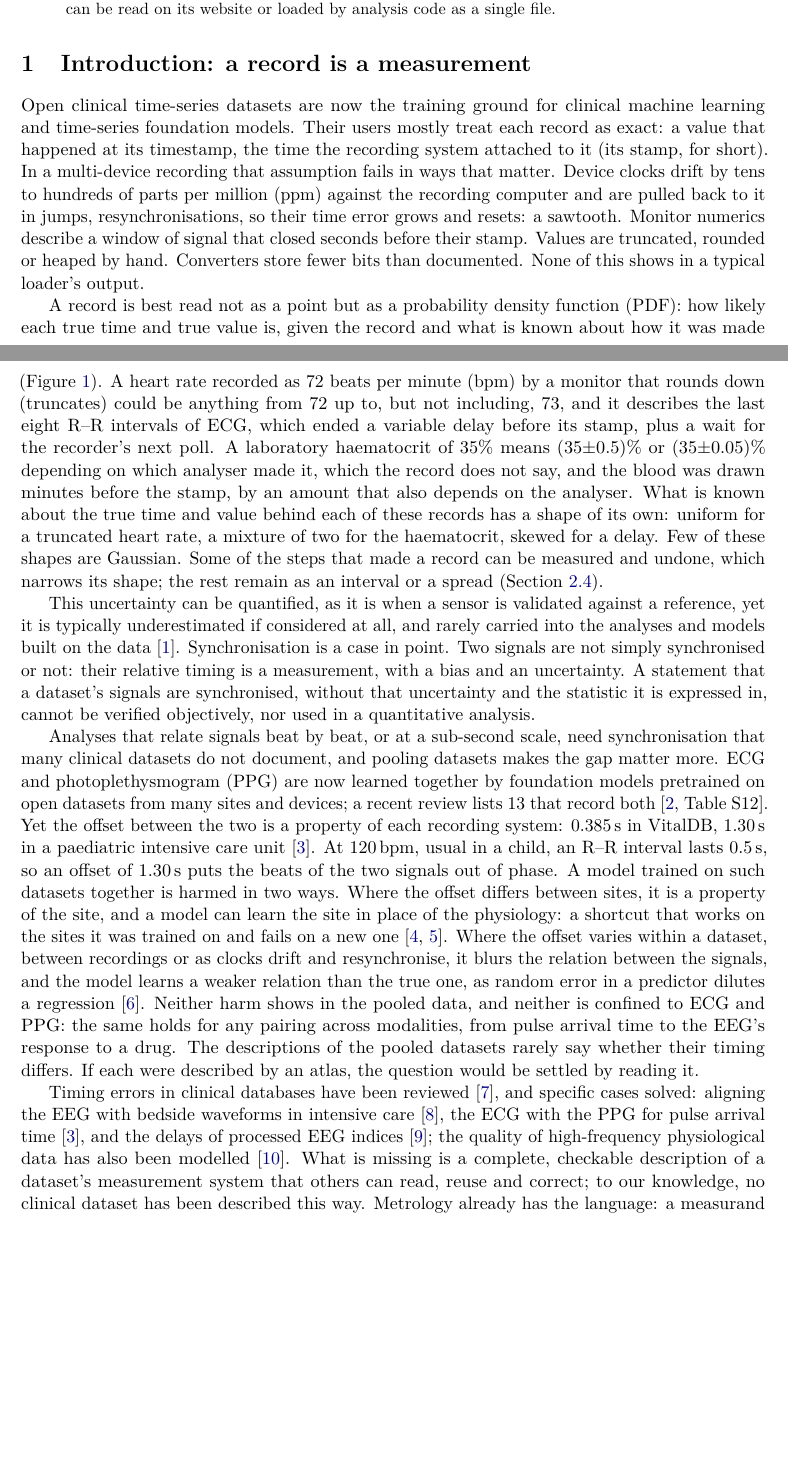
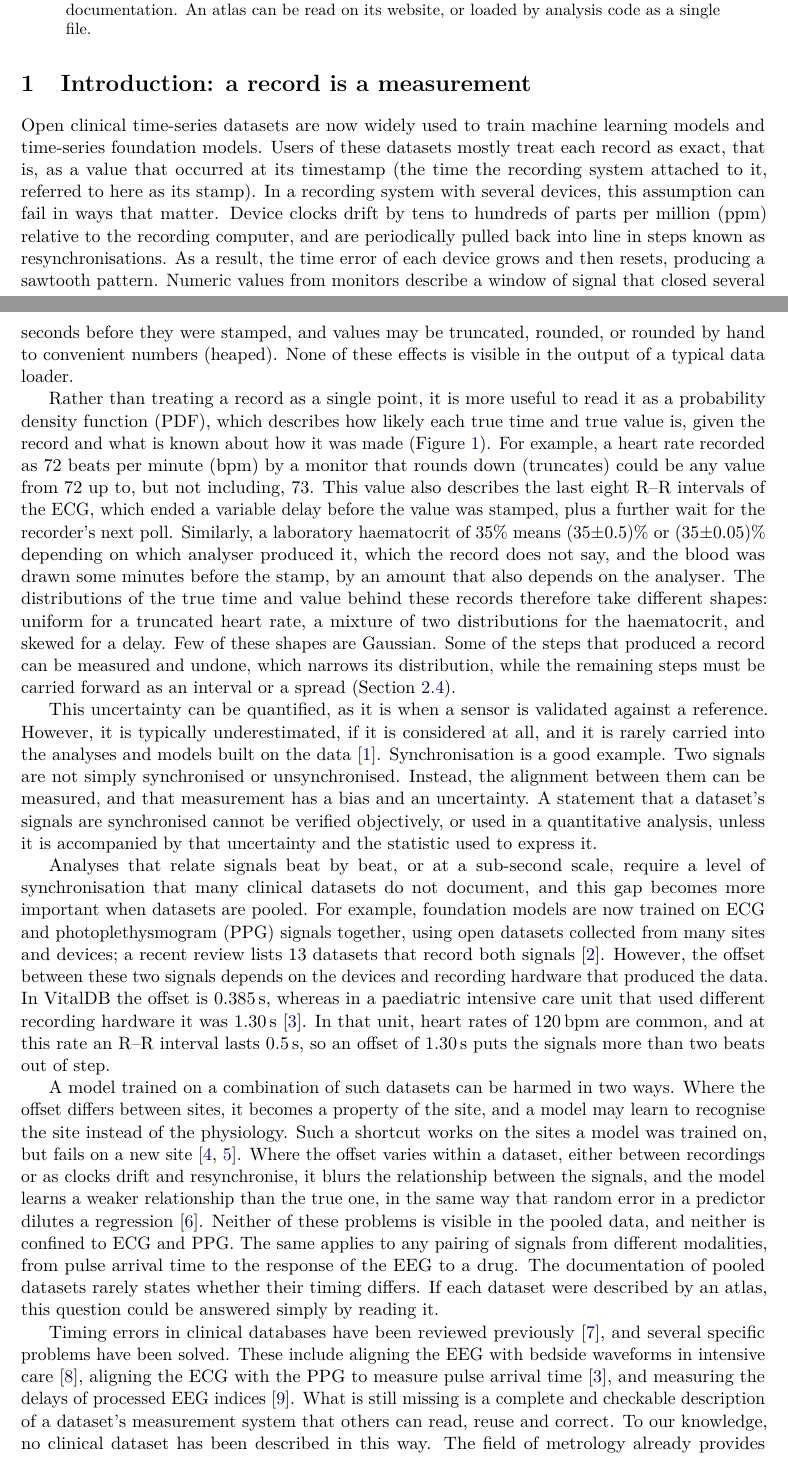
Before and after one commit to metrology-atlas/metrology-atlas-paper, a LaTeX paper (main.tex): two parts of pages 1 and 2 of 21, joined at a grey line, cut so that both start at the same text, the shorter picture padded with empty space. Compiled offline with pdfLaTeX.

Commit message:
Style pass: Abstract and Introduction
Revoiced for plain, connected prose (no fact changed). Also: "converters store fewer bits than documented" removed
(the Vital Recorder paper documents the SNUADC as 10-bit; Table 5 gives both sources); synchronisation described as
an alignment that can be measured; the ECG-PPG offset attributed to recording hardware; the long paragraph split;
the supplementary table number and the goodwin2023high sentence dropped.

```diff
--- a/main.tex
+++ b/main.tex
@@ -68,2 +55,0 @@ system largely from its own records: \fact{atlas.variables} variables from \fact
-clock rates to an outside reference through the mains hum, and documents where the data depart from their documentation.
-An atlas can be read on its website or loaded by analysis code as a single file.
@@ -70,27 +72,31 @@ An atlas can be read on its website or loaded by analysis code as a single file.
+of the recording system to an outside reference using the mains hum, and documents where the data differ from their
+documentation. An atlas can be read on its website, or loaded by analysis code as a single file.
 \end{abstract}
 
 % ---------------------------------------------------------------------------
 \section{Introduction: a record is a measurement}
 
-Open clinical time-series datasets are now the training ground for clinical machine learning and time-series foundation
-models. Their users mostly treat each record as exact: a value that happened at its timestamp, the time the recording system attached to it (its stamp, for short). In a
-multi-device
-recording that assumption fails in ways that matter. Device clocks drift by tens to hundreds of parts per million (ppm)
-against the recording computer and are pulled back to it in jumps, resynchronisations, so their time error grows
-and resets: a sawtooth. Monitor numerics describe a window of signal that closed seconds before their stamp. Values are
-truncated, rounded or heaped by hand. Converters store fewer bits than documented. None of this shows in a typical
-loader's output.
+Open clinical time-series datasets are now widely used to train machine learning models and time-series
+foundation models. Users of these datasets mostly treat each record as exact, that is, as a value that occurred at
+its timestamp (the time the recording system attached to it, referred to here as its stamp). In a recording system
+with several devices, this assumption can fail in ways that matter. Device clocks drift by tens to hundreds of parts
+per million (ppm) relative to the recording computer, and are periodically pulled back into line in steps known as
+resynchronisations. As a result, the time error of each device grows and then resets, producing a sawtooth pattern.
+Numeric values from monitors describe a window of signal that closed several seconds before they were stamped, and
+values may be truncated, rounded, or rounded by hand to convenient numbers (heaped). None of these effects is visible in the output of a typical data loader.
 
-A record is best read not as a point but as a probability density function (PDF): how likely each true time and
-true value is, given the record and what is known about how it was made (Figure~\ref{fig:concept}). A heart rate recorded as 72 beats per minute (bpm) by a
-monitor that rounds down (truncates) could be anything from 72 up to, but not including, 73,
-and it describes the last \fact{hr.window} R--R intervals of ECG, which ended a variable delay before its stamp,
-plus a wait for the recorder's next poll. A laboratory haematocrit of 35\% means (35$\pm$0.5)\% or (35$\pm$0.05)\% depending on
-which analyser made it, which the record does not say, and the blood was drawn minutes before the stamp, by an
-amount that also depends on the analyser. What is known about the true time and value behind each of these records has a shape of its own:
-uniform for a truncated heart rate, a mixture of two for the haematocrit, skewed for a delay. Few of these shapes are
-Gaussian. Some of the steps that made a record can be measured and undone, which narrows its shape; the rest remain
-as an interval or a spread (Section~\ref{sec:correct}).
+Rather than treating a record as a single point, it is more useful to read it as a probability density function
+(PDF), which describes how likely each true time and true value is, given the record and what is known about how it
+was made (Figure~\ref{fig:concept}). For example, a heart rate recorded as 72 beats per minute (bpm) by a monitor that
+rounds down (truncates) could be any value from 72 up to, but not including, 73. This value also describes the last
+\fact{hr.window} R--R intervals of the ECG, which ended a variable delay before the value was stamped, plus a further
+wait for the recorder's next poll. Similarly, a laboratory haematocrit of 35\% means (35$\pm$0.5)\% or
+(35$\pm$0.05)\% depending on which analyser produced it, which the record does not say, and the blood was drawn some
+minutes before the stamp, by an amount that also depends on the analyser. The distributions of the true time and
+value behind these records therefore take different shapes: uniform for a truncated heart rate, a mixture of two
+distributions for the haematocrit, and skewed for a delay. Few of these shapes are Gaussian. Some of the steps that
+produced a record can be measured and undone, which narrows its distribution, while the remaining steps must be
+carried forward as an interval or a spread (Section~\ref{sec:correct}).
 
 \begin{figure}[tp]
   \centering
@@ -111,31 +117,36 @@ as an interval or a spread (Section~\ref{sec:correct}).
   \label{fig:concept}
 \end{figure}
 
-This uncertainty can be quantified, as it is when a sensor is validated against
-a reference, yet it is typically underestimated if considered at all, and rarely carried into the analyses and models
-built on the data~\citep{ansermino2023measurement}. Synchronisation is a case in point. Two signals are not simply
-synchronised or not: their relative timing is a measurement, with a bias and an uncertainty. A statement that a
-dataset's signals are synchronised, without that uncertainty and the statistic it is expressed in, cannot be verified
-objectively, nor used in a quantitative analysis.
+This uncertainty can be quantified, as it is when a sensor is validated against a reference. However, it is typically
+underestimated, if it is considered at all, and it is rarely carried into the analyses and models built on the
+data~\citep{ansermino2023measurement}. Synchronisation is a good example. Two signals are not simply synchronised or
+unsynchronised. Instead, the alignment between them can be measured, and that measurement has a bias and an uncertainty. A statement that
+a dataset's signals are synchronised cannot be verified objectively, or used in a quantitative analysis, unless it is
+accompanied by that uncertainty and the statistic used to express it.
 
-Analyses that relate signals beat by beat, or at a sub-second scale, need synchronisation that many clinical datasets
-do not document, and pooling datasets makes the gap matter more. ECG and photoplethysmogram (PPG) are now learned together by foundation
-models pretrained on open datasets from many sites and devices; a recent review lists 13 that record
-both~\citep[Table~S12]{han2026review}. Yet the offset between the two is a property of each recording system:
-\fact{pleth.delay}\,s in VitalDB, 1.30\,s in a paediatric intensive care unit~\citep{ruffolo2025high}. At 120\,bpm, usual in a child, an R--R interval lasts 0.5\,s, so an offset of 1.30\,s puts the beats of the two
-signals out of phase. A model trained on such datasets together is harmed in two ways. Where the offset differs
-between sites, it is a property of the site, and a model can learn the site in place of the physiology: a shortcut
-that works on the sites it was trained on and fails on a new one~\citep{geirhos2020shortcut,zech2018variable}.
-Where the offset varies within a dataset, between recordings or as clocks drift and resynchronise, it blurs the
-relation between the signals, and the model learns a weaker relation than the true one, as random error in a
-predictor dilutes a regression~\citep{hutcheon2010random}. Neither harm shows in the pooled data, and neither is
-confined to ECG and PPG: the same holds for any pairing across modalities, from pulse arrival time to the EEG's
-response to a drug. The descriptions of the pooled datasets rarely say whether their timing differs. If each were
-described by an atlas, the question would be settled by reading it.
+Analyses that relate signals beat by beat, or at a sub-second scale, require a level of synchronisation that many
+clinical datasets do not document, and this gap becomes more important when datasets are pooled. For example,
+foundation models are now trained on ECG and photoplethysmogram (PPG) signals together, using open datasets collected
+from many sites and devices; a recent review lists 13 datasets that record both signals~\citep{han2026review}.
+However, the offset between these two signals depends on the devices and recording hardware that produced the data.
+In VitalDB the offset is \fact{pleth.delay}\,s, whereas in a paediatric intensive care unit that used different
+recording hardware it was 1.30\,s~\citep{ruffolo2025high}. In that unit, heart rates of 120\,bpm are common, and at
+this rate an R--R interval lasts 0.5\,s, so an offset of 1.30\,s puts the signals more than two beats out of step.
 
-Timing errors in clinical databases have been reviewed~\citep{goodwin2022timing}, and specific cases solved:
-aligning the EEG with bedside waveforms in intensive care~\citep{goodwin2023}, the ECG with the PPG for pulse arrival
-time~\citep{ruffolo2025high}, and the delays of processed EEG indices~\citep{pilge2006timedelay}; the quality of
-high-frequency physiological data has also been modelled~\citep{goodwin2023high}. What is missing is a complete,
-checkable description of a dataset's measurement system that others can read, reuse and correct; to our knowledge,
-no clinical dataset has been described this way. Metrology already has the language: a measurand (the quantity
+A model trained on a combination of such datasets can be harmed in two ways. Where
+the offset differs between sites, it becomes a property of the site, and a model may learn to recognise the site
+instead of the physiology. Such a shortcut works on the sites a model was trained on, but fails on a new
+site~\citep{geirhos2020shortcut,zech2018variable}. Where the offset varies within a dataset, either between
+recordings or as clocks drift and resynchronise, it blurs the relationship between the signals, and the model learns
+a weaker relationship than the true one, in the same way that random error in a predictor dilutes a
+regression~\citep{hutcheon2010random}. Neither of these problems is visible in the pooled data, and neither is
+confined to ECG and PPG. The same applies to any pairing of signals from different modalities, from pulse arrival
+time to the response of the EEG to a drug. The documentation of pooled datasets rarely states whether their timing
+differs. If each dataset were described by an atlas, this question could be answered simply by reading it.
+
+Timing errors in clinical databases have been reviewed previously~\citep{goodwin2022timing}, and several specific
+problems have been solved. These include aligning the EEG with bedside waveforms in intensive
+care~\citep{goodwin2023}, aligning the ECG with the PPG to measure pulse arrival time~\citep{ruffolo2025high}, and
+measuring the delays of processed EEG indices~\citep{pilge2006timedelay}. What is still missing is a complete and checkable
+description of a dataset's measurement system that others can read, reuse and correct. To our knowledge, no clinical
+dataset has been described in this way. The field of metrology already provides the necessary language: a measurand
@@ -155,4 +167,3 @@ VitalDB~\citep{lee2022vitaldb}, to show what it finds. Its contributions are:
   \item a way to describe each variable of a recorded dataset by its measurement model, the interval each value
     describes, its bias and uncertainty with their correlation structure, and its evidence
     (Section~\ref{sec:approach});
-  \item a method, with open-source tools we developed, for correcting what can be measured: finding each step of the record's making
```
Also changed, not shown: main.tex (59 more changed lines).
